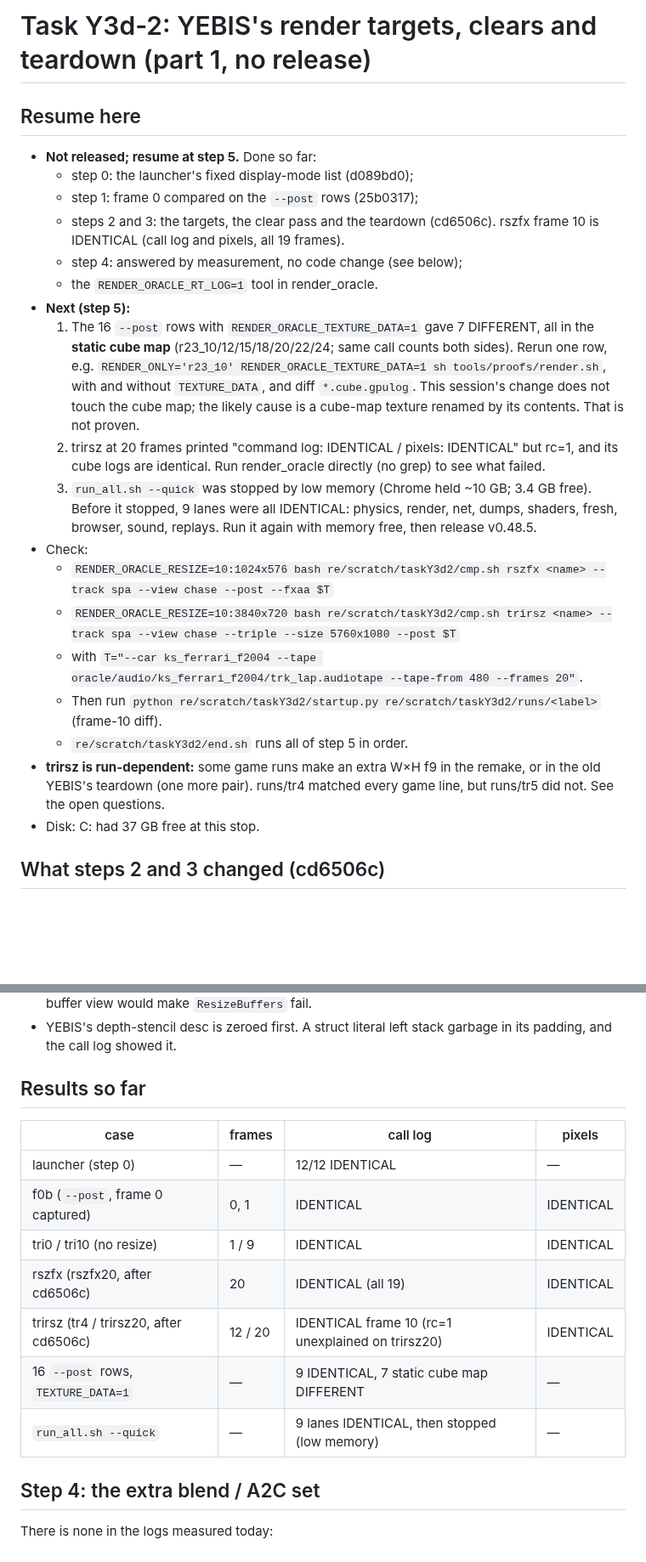
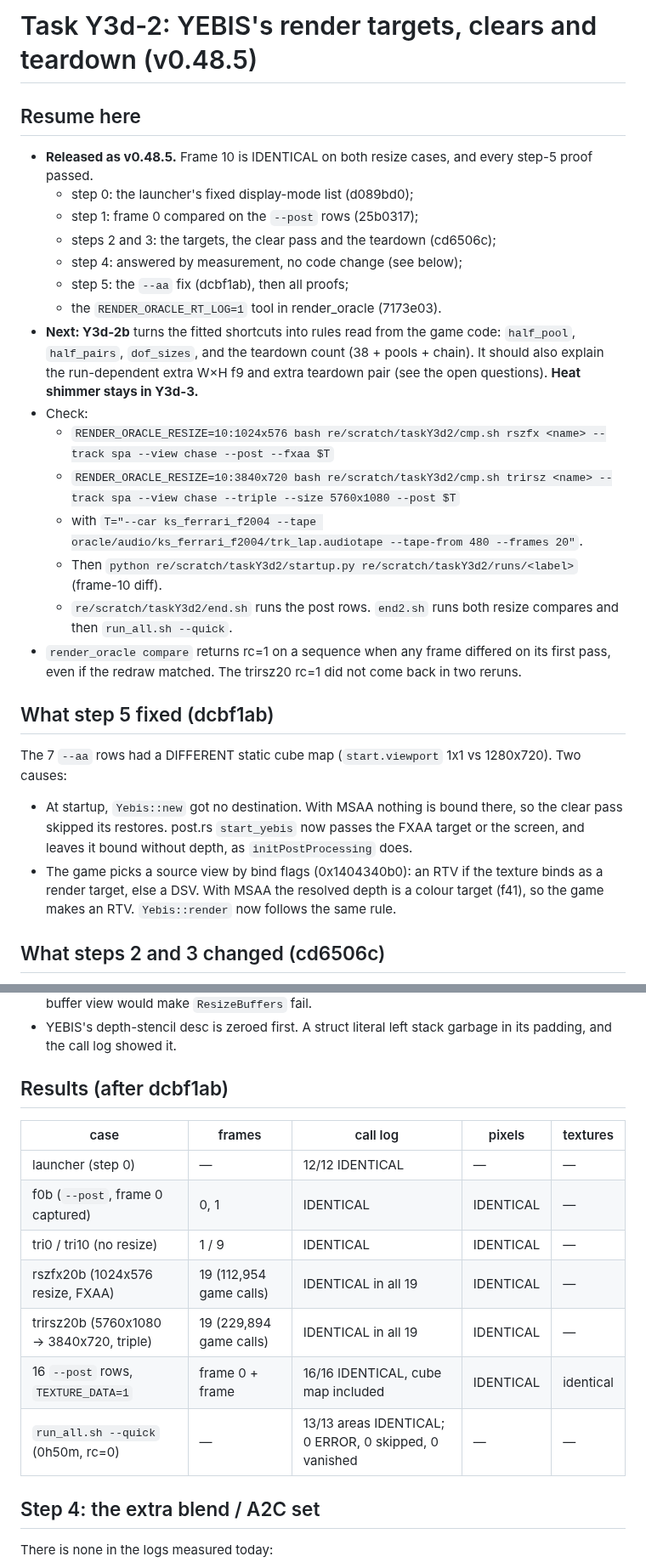
Before and after one commit to thesupersupersigma/rustyAC, a Markdown page: docs/port/yebis.md, 2 parts joined by grey strips. Shown at 85% size. Drawn GitHub-style; blank space fills up the shorter version.

Commit message:
docs(port): Task Y3d-2 done, YEBIS's render targets and teardown released as v0.48.5

```diff
--- a/docs/port/yebis.md
+++ b/docs/port/yebis.md
@@ -1,35 +1,37 @@
-# Task Y3d-2: YEBIS's render targets, clears and teardown (part 1, no release)
+# Task Y3d-2: YEBIS's render targets, clears and teardown (v0.48.5)
 
 ## Resume here
 
-- **Not released; resume at step 5.** Done so far:
+- **Released as v0.48.5.** Frame 10 is IDENTICAL on both resize cases, and every step-5 proof passed.
   - step 0: the launcher's fixed display-mode list (d089bd0);
   - step 1: frame 0 compared on the `--post` rows (25b0317);
-  - steps 2 and 3: the targets, the clear pass and the teardown (cd6506c). rszfx frame 10 is IDENTICAL
-    (call log and pixels, all 19 frames).
+  - steps 2 and 3: the targets, the clear pass and the teardown (cd6506c);
   - step 4: answered by measurement, no code change (see below);
-  - the `RENDER_ORACLE_RT_LOG=1` tool in render_oracle.
-- **Next (step 5):**
-  1. The 16 `--post` rows with `RENDER_ORACLE_TEXTURE_DATA=1` gave 7 DIFFERENT, all in the **static
-     cube map** (r23_10/12/15/18/20/22/24; same call counts both sides). Rerun one row, e.g.
-     `RENDER_ONLY='r23_10' RENDER_ORACLE_TEXTURE_DATA=1 sh tools/proofs/render.sh`, with and without
-     `TEXTURE_DATA`, and diff `*.cube.gpulog`. This session's change does not touch the cube map; the
-     likely cause is a cube-map texture renamed by its contents. That is not proven.
-  2. trirsz at 20 frames printed "command log: IDENTICAL / pixels: IDENTICAL" but rc=1, and its cube
-     logs are identical. Run render_oracle directly (no grep) to see what failed.
-  3. `run_all.sh --quick` was stopped by low memory (Chrome held ~10 GB; 3.4 GB free). Before it
-     stopped, 9 lanes were all IDENTICAL: physics, render, net, dumps, shaders, fresh, browser, sound,
-     replays. Run it again with memory free, then release v0.48.5.
+  - step 5: the `--aa` fix (dcbf1ab), then all proofs;
+  - the `RENDER_ORACLE_RT_LOG=1` tool in render_oracle (7173e03).
+- **Next: Y3d-2b** turns the fitted shortcuts into rules read from the game code: `half_pool`,
+  `half_pairs`, `dof_sizes`, and the teardown count (38 + pools + chain). It should also explain the
+  run-dependent extra W×H f9 and extra teardown pair (see the open questions). **Heat shimmer stays in
+  Y3d-3.**
 - Check:
   - `RENDER_ORACLE_RESIZE=10:1024x576 bash re/scratch/taskY3d2/cmp.sh rszfx <name> --track spa --view chase --post --fxaa $T`
   - `RENDER_ORACLE_RESIZE=10:3840x720 bash re/scratch/taskY3d2/cmp.sh trirsz <name> --track spa --view chase --triple --size 5760x1080 --post $T`
   - with `T="--car ks_ferrari_f2004 --tape oracle/audio/ks_ferrari_f2004/trk_lap.audiotape --tape-from 480 --frames 20"`.
-  - Then run `python re/scratch/taskY3d2/startup.py re/scratch/taskY3d2/runs/<label>` (frame-10 diff).
-  - `re/scratch/taskY3d2/end.sh` runs all of step 5 in order.
-- **trirsz is run-dependent:** some game runs make an extra W×H f9 in the remake, or in the old
-  YEBIS's teardown (one more pair). runs/tr4 matched every game line, but runs/tr5 did not. See the
-  open questions.
-- Disk: C: had 37 GB free at this stop.
+  - Then `python re/scratch/taskY3d2/startup.py re/scratch/taskY3d2/runs/<label>` (frame-10 diff).
+  - `re/scratch/taskY3d2/end.sh` runs the post rows. `end2.sh` runs both resize compares and then
+    `run_all.sh --quick`.
+- `render_oracle compare` returns rc=1 on a sequence when any frame differed on its first pass, even
+  if the redraw matched. The trirsz20 rc=1 did not come back in two reruns.
+
+## What step 5 fixed (dcbf1ab)
+
+The 7 `--aa` rows had a DIFFERENT static cube map (`start.viewport` 1x1 vs 1280x720). Two causes:
+- At startup, `Yebis::new` got no destination. With MSAA nothing is bound there, so the clear pass
+  skipped its restores. post.rs `start_yebis` now passes the FXAA target or the screen, and leaves it
+  bound without depth, as `initPostProcessing` does.
+- The game picks a source view by bind flags (0x1404340b0): an RTV if the texture binds as a render
+  target, else a DSV. With MSAA the resolved depth is a colour target (f41), so the game makes an RTV.
+  `Yebis::render` now follows the same rule.
 
 ## What steps 2 and 3 changed (cd6506c)
 
@@ -49,17 +51,17 @@
 - YEBIS's depth-stencil desc is zeroed first. A struct literal left stack garbage in its padding, and
   the call log showed it.
 
-## Results so far
+## Results (after dcbf1ab)
 
-| case | frames | call log | pixels |
-|---|---|---|---|
-| launcher (step 0) | — | 12/12 IDENTICAL | — |
-| f0b (`--post`, frame 0 captured) | 0, 1 | IDENTICAL | IDENTICAL |
-| tri0 / tri10 (no resize) | 1 / 9 | IDENTICAL | IDENTICAL |
-| rszfx (rszfx20, after cd6506c) | 20 | IDENTICAL (all 19) | IDENTICAL |
-| trirsz (tr4 / trirsz20, after cd6506c) | 12 / 20 | IDENTICAL frame 10 (rc=1 unexplained on trirsz20) | IDENTICAL |
-| 16 `--post` rows, `TEXTURE_DATA=1` | — | 9 IDENTICAL, 7 static cube map DIFFERENT | — |
-| `run_all.sh --quick` | — | 9 lanes IDENTICAL, then stopped (low memory) | — |
+| case | frames | call log | pixels | textures |
+|---|---|---|---|---|
+| launcher (step 0) | — | 12/12 IDENTICAL | — | — |
+| f0b (`--post`, frame 0 captured) | 0, 1 | IDENTICAL | IDENTICAL | — |
+| tri0 / tri10 (no resize) | 1 / 9 | IDENTICAL | IDENTICAL | — |
+| rszfx20b (1024x576 resize, FXAA) | 19 (112,954 game calls) | IDENTICAL in all 19 | IDENTICAL | — |
+| trirsz20b (5760x1080 → 3840x720, triple) | 19 (229,894 game calls) | IDENTICAL in all 19 | IDENTICAL | — |
+| 16 `--post` rows, `TEXTURE_DATA=1` | frame 0 + frame | 16/16 IDENTICAL, cube map included | IDENTICAL | identical |
+| `run_all.sh --quick` (0h50m, rc=0) | — | 13/13 areas IDENTICAL; 0 ERROR, 0 skipped, 0 vanished | — | — |
 
 ## Step 4: the extra blend / A2C set
 
```
